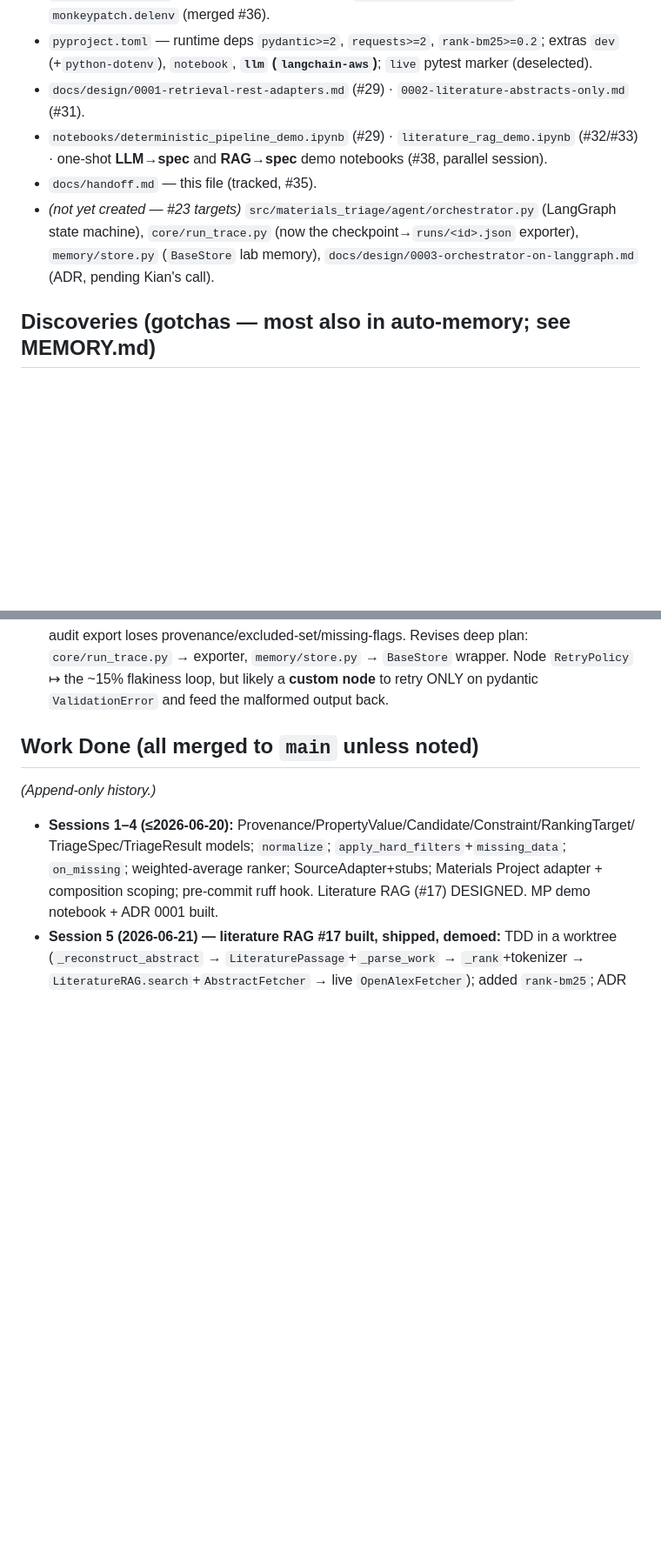
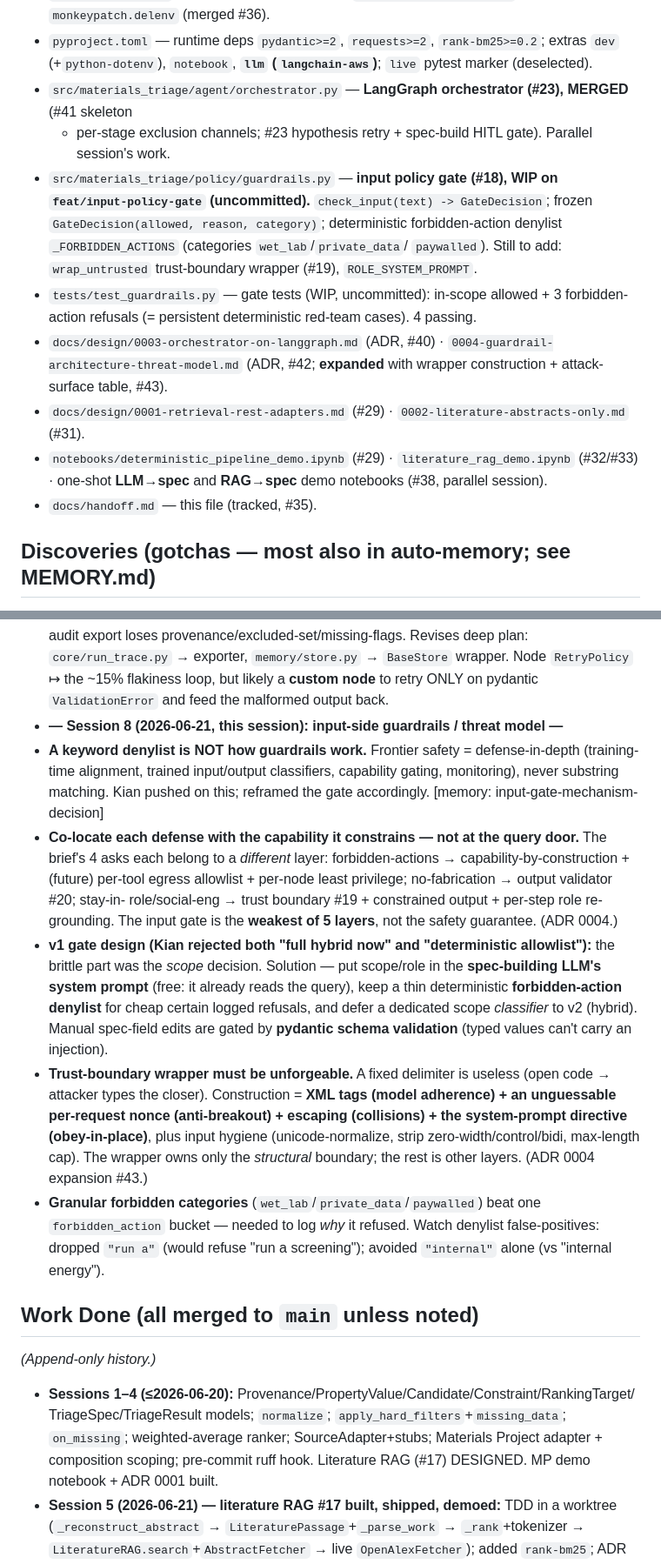
Before and after one commit to kianpu34593/materials-triage, a Markdown page: docs/handoff.md, 2 parts joined by grey strips. Shown at 87% size. GitHub-like rendering; blank space fills up the shorter version.

```diff
--- a/docs/handoff.md
+++ b/docs/handoff.md
@@ -57,13 +64,20 @@ still ahead.
   `monkeypatch.delenv` (merged #36).
 - `pyproject.toml` — runtime deps `pydantic>=2`, `requests>=2`, `rank-bm25>=0.2`; extras `dev`
   (+`python-dotenv`), `notebook`, **`llm` (`langchain-aws`)**; `live` pytest marker (deselected).
+- `src/materials_triage/agent/orchestrator.py` — **LangGraph orchestrator (#23), MERGED** (#41 skeleton
+  + per-stage exclusion channels; #23 hypothesis retry + spec-build HITL gate). Parallel session's work.
+- `src/materials_triage/policy/guardrails.py` — **input policy gate (#18), WIP on `feat/input-policy-gate`
+  (uncommitted).** `check_input(text) -> GateDecision`; frozen `GateDecision(allowed, reason, category)`;
+  deterministic forbidden-action denylist `_FORBIDDEN_ACTIONS` (categories `wet_lab`/`private_data`/
+  `paywalled`). Still to add: `wrap_untrusted` trust-boundary wrapper (#19), `ROLE_SYSTEM_PROMPT`.
+- `tests/test_guardrails.py` — gate tests (WIP, uncommitted): in-scope allowed + 3 forbidden-action
+  refusals (= persistent deterministic red-team cases). 4 passing.
+- `docs/design/0003-orchestrator-on-langgraph.md` (ADR, #40) · `0004-guardrail-architecture-threat-model.md`
+  (ADR, #42; **expanded** with wrapper construction + attack-surface table, #43).
 - `docs/design/0001-retrieval-rest-adapters.md` (#29) · `0002-literature-abstracts-only.md` (#31).
 - `notebooks/deterministic_pipeline_demo.ipynb` (#29) · `literature_rag_demo.ipynb` (#32/#33) ·
   one-shot **LLM→spec** and **RAG→spec** demo notebooks (#38, parallel session).
 - `docs/handoff.md` — this file (tracked, #35).
-- *(not yet created — #23 targets)* `src/materials_triage/agent/orchestrator.py` (LangGraph state
-  machine), `core/run_trace.py` (now the checkpoint→`runs/<id>.json` exporter), `memory/store.py`
-  (`BaseStore` lab memory), `docs/design/0003-orchestrator-on-langgraph.md` (ADR, pending Kian's call).
 
 ## Discoveries (gotchas — most also in auto-memory; see MEMORY.md)
 *(Append-only. Prior findings preserved; newest at the end.)*
@@ -138,6 +152,28 @@ still ahead.
   loses provenance/excluded-set/missing-flags. Revises deep plan: `core/run_trace.py` → exporter,
   `memory/store.py` → `BaseStore` wrapper. Node `RetryPolicy` ↦ the ~15% flakiness loop, but likely a
   **custom node** to retry ONLY on pydantic `ValidationError` and feed the malformed output back.
+- **— Session 8 (2026-06-21, this session): input-side guardrails / threat model —**
+- **A keyword denylist is NOT how guardrails work.** Frontier safety = defense-in-depth (training-time
+  alignment, trained input/output classifiers, capability gating, monitoring), never substring
+  matching. Kian pushed on this; reframed the gate accordingly. [memory: input-gate-mechanism-decision]
+- **Co-locate each defense with the capability it constrains — not at the query door.** The brief's 4
+  asks each belong to a *different* layer: forbidden-actions → capability-by-construction + (future)
+  per-tool egress allowlist + per-node least privilege; no-fabrication → output validator #20; stay-in-
+  role/social-eng → trust boundary #19 + constrained output + per-step role re-grounding. The input
+  gate is the **weakest of 5 layers**, not the safety guarantee. (ADR 0004.)
+- **v1 gate design (Kian rejected both "full hybrid now" and "deterministic allowlist"):** the brittle
+  part was the *scope* decision. Solution — put scope/role in the **spec-building LLM's system prompt**
+  (free: it already reads the query), keep a thin deterministic **forbidden-action denylist** for cheap
+  certain logged refusals, and defer a dedicated scope *classifier* to v2 (hybrid). Manual spec-field
+  edits are gated by **pydantic schema validation** (typed values can't carry an injection).
+- **Trust-boundary wrapper must be unforgeable.** A fixed delimiter is useless (open code → attacker
+  types the closer). Construction = **XML tags (model adherence) + an unguessable per-request nonce
+  (anti-breakout) + escaping (collisions) + the system-prompt directive (obey-in-place)**, plus input
+  hygiene (unicode-normalize, strip zero-width/control/bidi, max-length cap). The wrapper owns only the
+  *structural* boundary; the rest is other layers. (ADR 0004 expansion #43.)
+- **Granular forbidden categories** (`wet_lab`/`private_data`/`paywalled`) beat one `forbidden_action`
+  bucket — needed to log *why* it refused. Watch denylist false-positives: dropped `"run a"`
+  (would refuse "run a screening"); avoided `"internal"` alone (vs "internal energy").
 
 ## Work Done (all merged to `main` unless noted)
 *(Append-only history.)*
```
Also changed, not shown: other parts of docs/handoff.md (+74 -52 lines).
